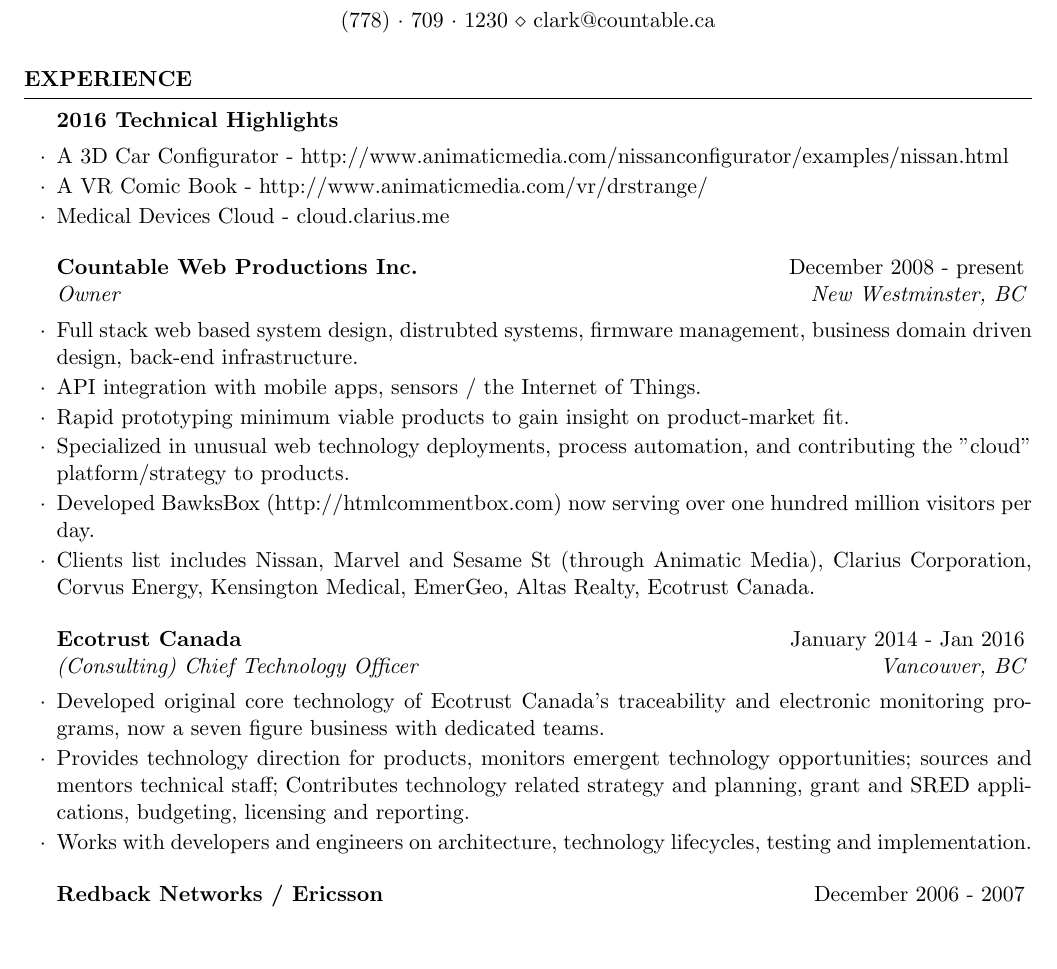
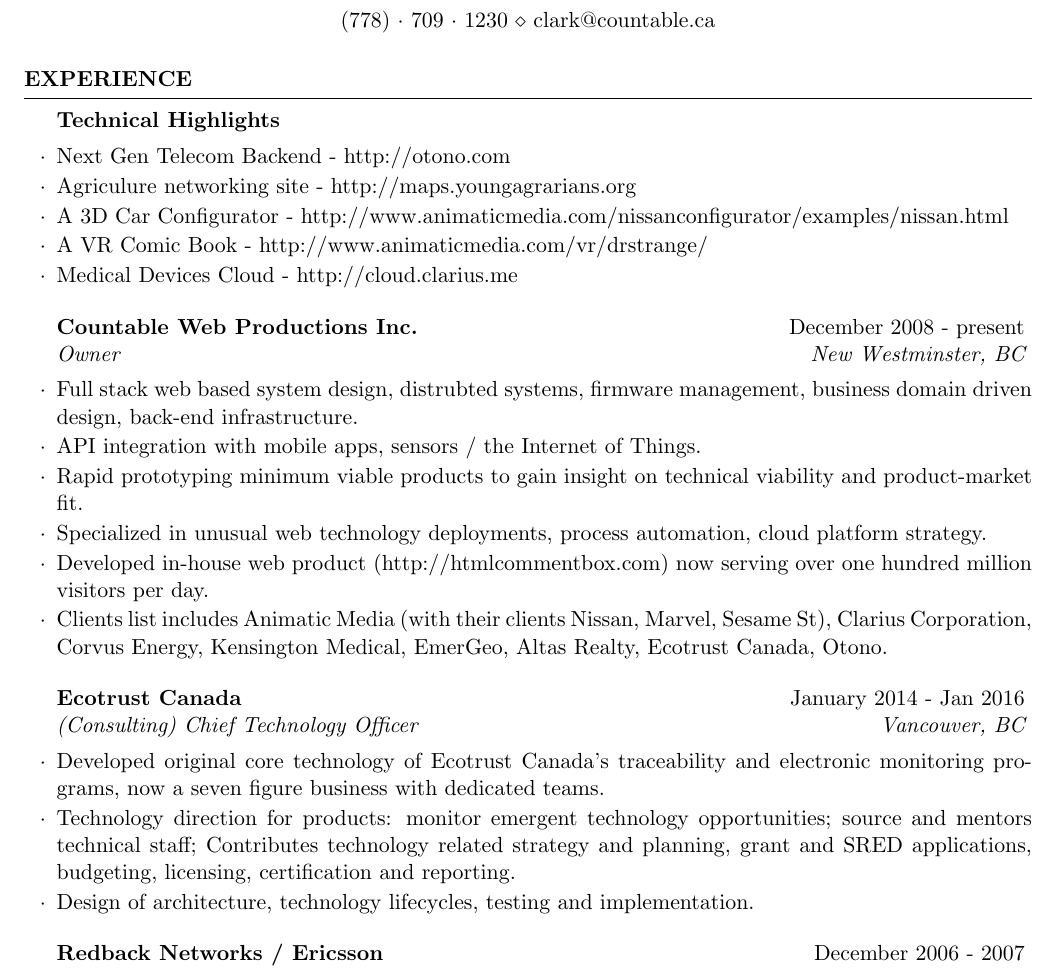
Before and after one commit to countable/resume, a LaTeX CV (clark-van-oyen-cv.tex): part of page 1 of 2 before the commit and part of page 1 of 3 after it, cut so that both start at the same text, the shorter picture padded with empty space. Compiled offline with pdfLaTeX.

Commit message:
New clients

```diff
--- a/clark-van-oyen-cv.tex
+++ b/clark-van-oyen-cv.tex
@@ -36,10 +36,12 @@
 
 \begin{rSection}{Experience}
 
-\begin{rSubsection}{2016 Technical Highlights}{}{}{}
+\begin{rSubsection}{Technical Highlights}{}{}{}
+\item Next Gen Telecom Backend - http://otono.com
+\item Agriculure networking site - http://maps.youngagrarians.org
 \item A 3D Car Configurator - http://www.animaticmedia.com/nissanconfigurator/examples/nissan.html
 \item A VR Comic Book - http://www.animaticmedia.com/vr/drstrange/
-\item Medical Devices Cloud - cloud.clarius.me
+\item Medical Devices Cloud - http://cloud.clarius.me
 \end{rSubsection}
 
 %------------------------------------------------
@@ -47,18 +49,18 @@
 \begin{rSubsection}{Countable Web Productions Inc.}{December 2008 - present}{Owner}{New Westminster, BC}
 \item Full stack web based system design, distrubted systems, firmware management, business domain driven design, back-end infrastructure.
 \item API integration with mobile apps, sensors / the Internet of Things.
-\item Rapid prototyping minimum viable products to gain insight on product-market fit.
-\item Specialized in unusual web technology deployments, process automation, and contributing the "cloud" platform/strategy to products.
-\item Developed BawksBox (http://htmlcommentbox.com) now serving over one hundred million visitors per day.
-\item Clients list includes Nissan, Marvel and Sesame St (through Animatic Media), Clarius Corporation, Corvus Energy, Kensington Medical, EmerGeo, Altas Realty, Ecotrust Canada.
+\item Rapid prototyping minimum viable products to gain insight on technical viability and product-market fit.
+\item Specialized in unusual web technology deployments, process automation, cloud platform strategy.
+\item Developed in-house web product (http://htmlcommentbox.com) now serving over one hundred million visitors per day.
+\item Clients list includes Animatic Media (with their clients Nissan, Marvel, Sesame St), Clarius Corporation, Corvus Energy, Kensington Medical, EmerGeo, Altas Realty, Ecotrust Canada, Otono.
 \end{rSubsection}
 
 %------------------------------------------------
 
 \begin{rSubsection}{Ecotrust Canada}{January 2014 - Jan 2016}{(Consulting) Chief Technology Officer}{Vancouver, BC}
 \item Developed original core technology of Ecotrust Canada's traceability and electronic monitoring programs, now a seven figure business with dedicated teams.
-\item Provides technology direction for products, monitors emergent technology opportunities; sources and mentors technical staff; Contributes technology related strategy and planning, grant and SRED applications, budgeting, licensing and reporting.
-\item Works with developers and engineers on architecture, technology lifecycles, testing and implementation.
+\item Technology direction for products: monitor emergent technology opportunities; source and mentors technical staff; Contributes technology related strategy and planning, grant and SRED applications, budgeting, licensing, certification and reporting.
+\item Design of architecture, technology lifecycles, testing and implementation.
 \end{rSubsection}
 
 %-----------------------------------------------
```
Also changed, not shown: clark-van-oyen-cv.pdf, clark-van-oyen-cv.ps, 2 other files.
